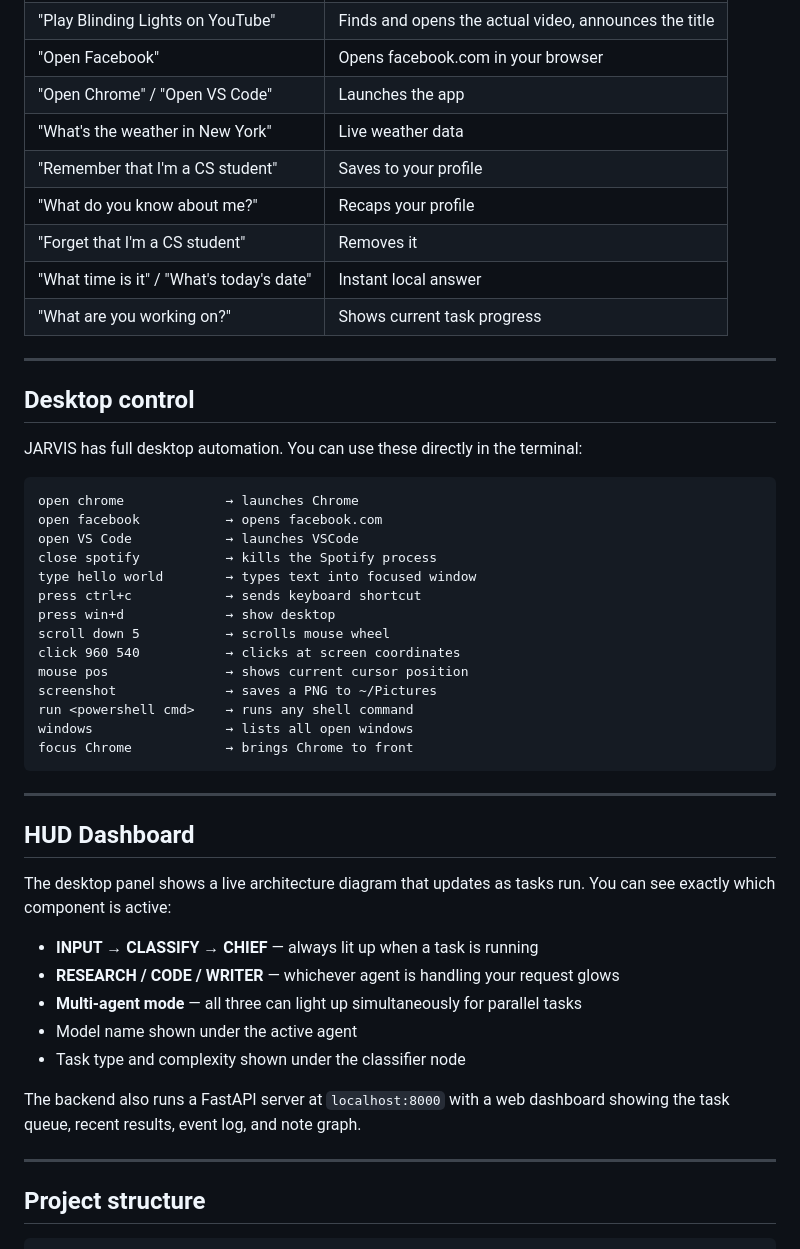
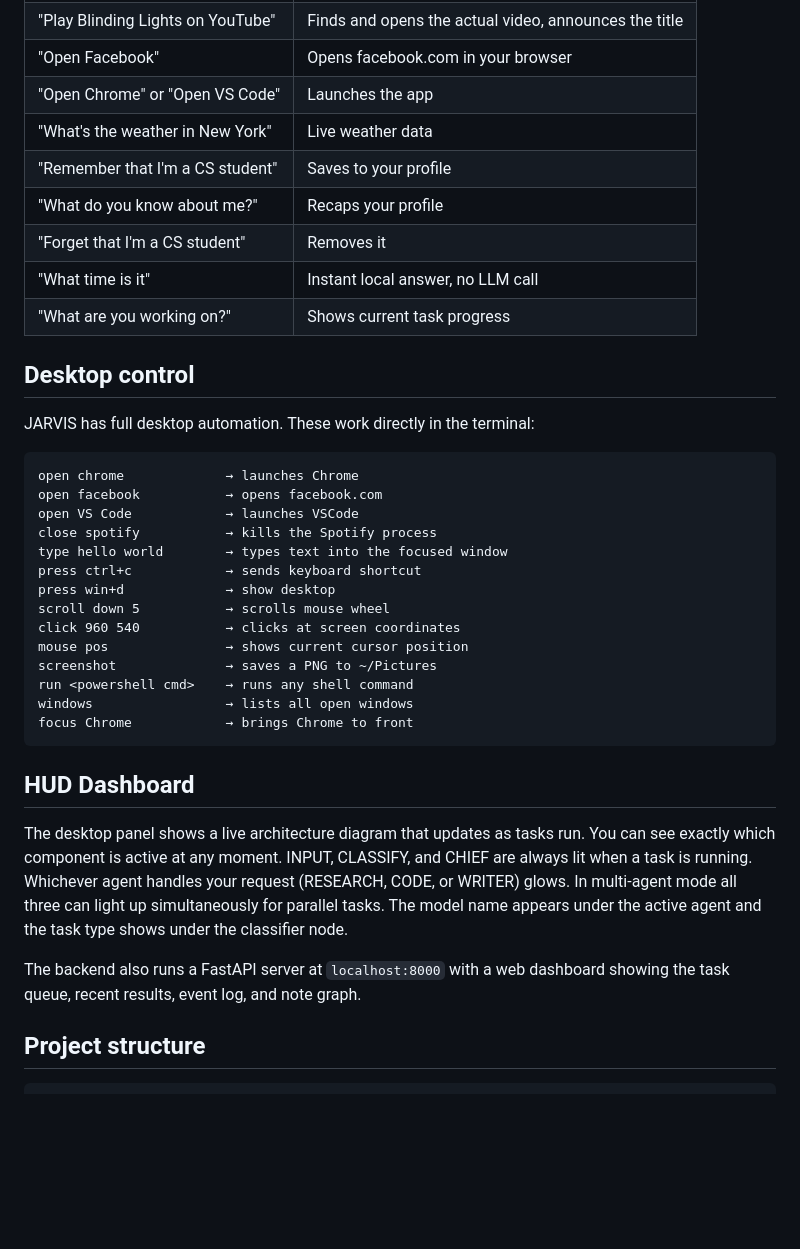
Before and after one commit to ANEUP002/Jarvis, a Markdown page: README.md, the part around one of its changes. GitHub-like rendering; blank space fills up the shorter version.

````diff
--- a/README.md
+++ b/README.md
@@ -135,25 +114,23 @@ python scripts/run_jarvis_desktop.py
 | "Play Blinding Lights on YouTube" | Finds and opens the actual video, announces the title |
 | "Open Facebook" | Opens facebook.com in your browser |
-| "Open Chrome" / "Open VS Code" | Launches the app |
+| "Open Chrome" or "Open VS Code" | Launches the app |
 | "What's the weather in New York" | Live weather data |
 | "Remember that I'm a CS student" | Saves to your profile |
 | "What do you know about me?" | Recaps your profile |
 | "Forget that I'm a CS student" | Removes it |
-| "What time is it" / "What's today's date" | Instant local answer |
+| "What time is it" | Instant local answer, no LLM call |
 | "What are you working on?" | Shows current task progress |
-
----
 
 ## Desktop control
 
-JARVIS has full desktop automation. You can use these directly in the terminal:
+JARVIS has full desktop automation. These work directly in the terminal:
 
 ```
 open chrome             → launches Chrome
 open facebook           → opens facebook.com
 open VS Code            → launches VSCode
 close spotify           → kills the Spotify process
-type hello world        → types text into focused window
+type hello world        → types text into the focused window
 press ctrl+c            → sends keyboard shortcut
 press win+d             → show desktop
 scroll down 5           → scrolls mouse wheel
@@ -165,21 +142,11 @@ windows                 → lists all open windows
 focus Chrome            → brings Chrome to front
 ```
 
----
-
 ## HUD Dashboard
 
-The desktop panel shows a live architecture diagram that updates as tasks run. You can see exactly which component is active:
-
-- **INPUT → CLASSIFY → CHIEF** — always lit up when a task is running
-- **RESEARCH / CODE / WRITER** — whichever agent is handling your request glows
-- **Multi-agent mode** — all three can light up simultaneously for parallel tasks
-- Model name shown under the active agent
-- Task type and complexity shown under the classifier node
+The desktop panel shows a live architecture diagram that updates as tasks run. You can see exactly which component is active at any moment. INPUT, CLASSIFY, and CHIEF are always lit when a task is running. Whichever agent handles your request (RESEARCH, CODE, or WRITER) glows. In multi-agent mode all three can light up simultaneously for parallel tasks. The model name appears under the active agent and the task type shows under the classifier node.
 
 The backend also runs a FastAPI server at `localhost:8000` with a web dashboard showing the task queue, recent results, event log, and note graph.
-
----
 
 ## Project structure
 
````
Also changed, not shown: other parts of README.md (+27 -59 lines).
